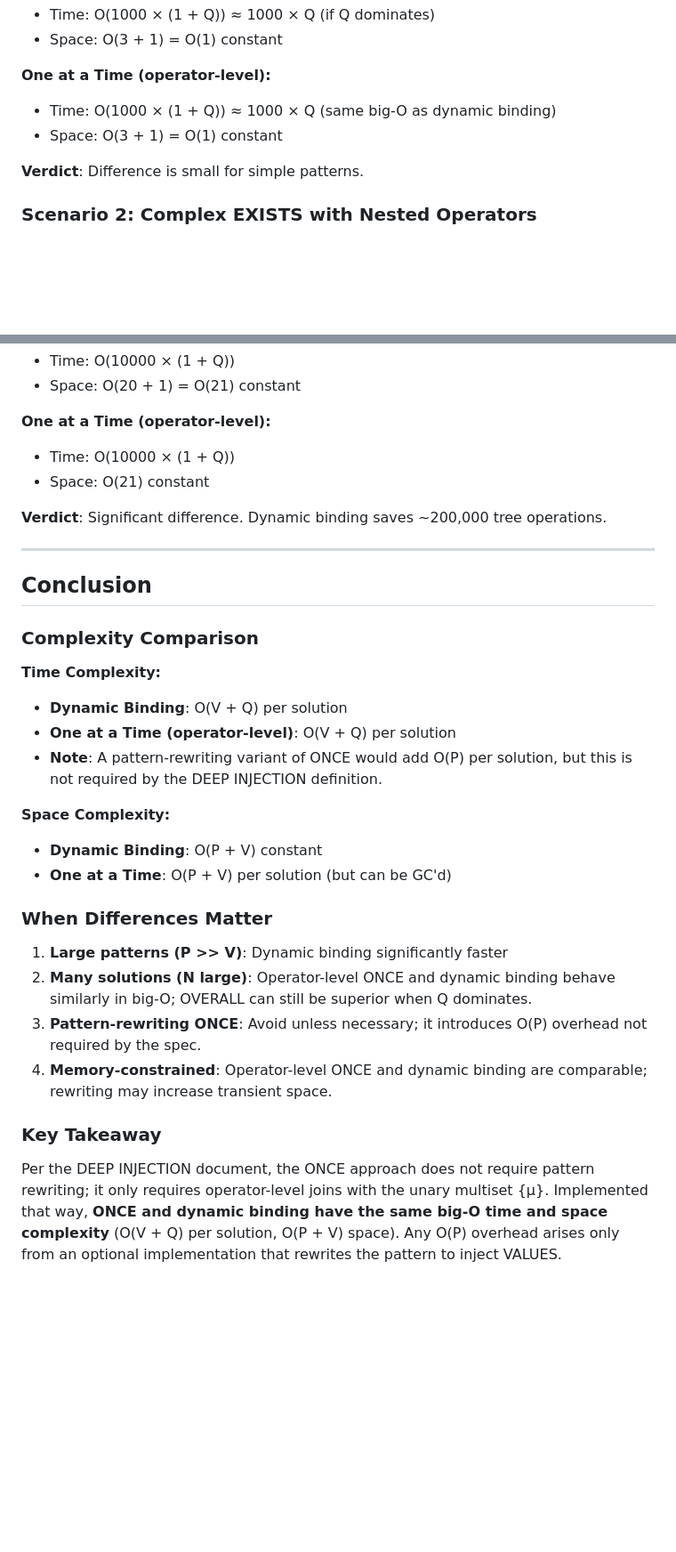
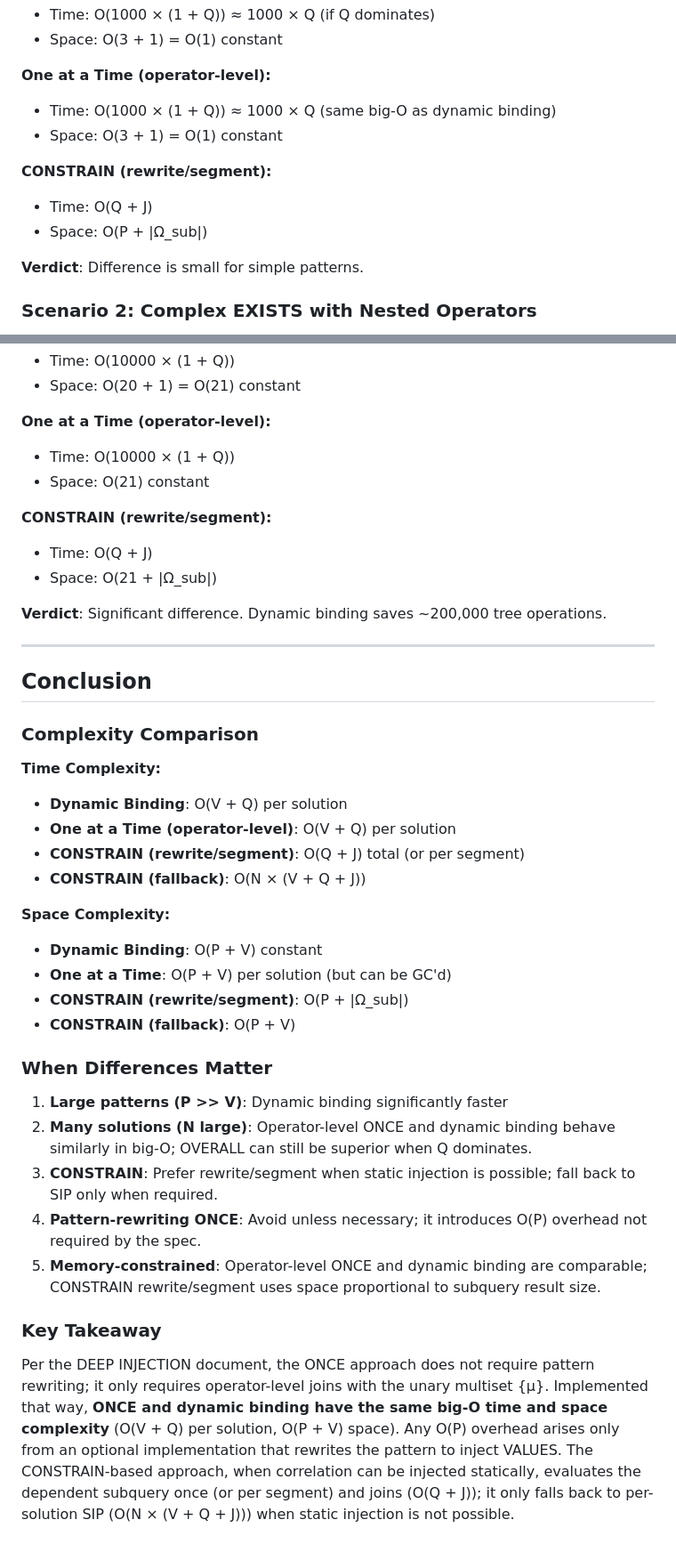
Before and after one commit to w3c/sparql-query, a Markdown page: discussion/comparisons/EXISTS_COMPLEXITY_ANALYSIS.md, 2 parts joined by grey strips. Shown at 89% size. Drawn GitHub-style; blank space fills up the shorter version.

```diff
--- a/discussion/comparisons/EXISTS_COMPLEXITY_ANALYSIS.md
+++ b/discussion/comparisons/EXISTS_COMPLEXITY_ANALYSIS.md
@@ -187,6 +221,10 @@ Pattern: `EXISTS { ?s :p ?o }`
 - Time: O(1000 × (1 + Q)) ≈ 1000 × Q (same big-O as dynamic binding)
 - Space: O(3 + 1) = O(1) constant
 
+**CONSTRAIN (rewrite/segment):**
+- Time: O(Q + J)
+- Space: O(P + |Ω_sub|)
+
 **Verdict**: Difference is small for simple patterns.
 
 ### Scenario 2: Complex EXISTS with Nested Operators
@@ -211,6 +249,10 @@ Pattern: `EXISTS {
 - Time: O(10000 × (1 + Q))
 - Space: O(21) constant
 
+**CONSTRAIN (rewrite/segment):**
+- Time: O(Q + J)
+- Space: O(21 + |Ω_sub|)
+
 **Verdict**: Significant difference. Dynamic binding saves ~200,000 tree operations.
 
 ---
@@ -222,19 +264,23 @@ Pattern: `EXISTS {
 **Time Complexity:**
 - **Dynamic Binding**: O(V + Q) per solution
 - **One at a Time (operator-level)**: O(V + Q) per solution
-- **Note**: A pattern-rewriting variant of ONCE would add O(P) per solution, but this is not required by the DEEP INJECTION definition.
+ - **CONSTRAIN (rewrite/segment)**: O(Q + J) total (or per segment)
+ - **CONSTRAIN (fallback)**: O(N × (V + Q + J))
 
 **Space Complexity:**
 - **Dynamic Binding**: O(P + V) constant
-- **One at a Time**: O(P + V) per solution (but can be GC'd)
+ - **One at a Time**: O(P + V) per solution (but can be GC'd)
+ - **CONSTRAIN (rewrite/segment)**: O(P + |Ω_sub|)
+ - **CONSTRAIN (fallback)**: O(P + V)
 
 ### When Differences Matter
 
 1. **Large patterns (P >> V)**: Dynamic binding significantly faster
 2. **Many solutions (N large)**: Operator-level ONCE and dynamic binding behave similarly in big-O; OVERALL can still be superior when Q dominates.
-3. **Pattern-rewriting ONCE**: Avoid unless necessary; it introduces O(P) overhead not required by the spec.
-4. **Memory-constrained**: Operator-level ONCE and dynamic binding are comparable; rewriting may increase transient space.
+3. **CONSTRAIN**: Prefer rewrite/segment when static injection is possible; fall back to SIP only when required.
+4. **Pattern-rewriting ONCE**: Avoid unless necessary; it introduces O(P) overhead not required by the spec.
+5. **Memory-constrained**: Operator-level ONCE and dynamic binding are comparable; CONSTRAIN rewrite/segment uses space proportional to subquery result size.
 
 ### Key Takeaway
 
-Per the DEEP INJECTION document, the ONCE approach does not require pattern rewriting; it only requires operator-level joins with the unary multiset {μ}. Implemented that way, **ONCE and dynamic binding have the same big-O time and space complexity** (O(V + Q) per solution, O(P + V) space). Any O(P) overhead arises only from an optional implementation that rewrites the pattern to inject VALUES.
+Per the DEEP INJECTION document, the ONCE approach does not require pattern rewriting; it only requires operator-level joins with the unary multiset {μ}. Implemented that way, **ONCE and dynamic binding have the same big-O time and space complexity** (O(V + Q) per solution, O(P + V) space). Any O(P) overhead arises only from an optional implementation that rewrites the pattern to inject VALUES. The CONSTRAIN-based approach, when correlation can be injected statically, evaluates the dependent subquery once (or per segment) and joins (O(Q + J)); it only falls back to per-solution SIP (O(N × (V + Q + J))) when static injection is not possible.
```
Also changed, not shown: other parts of discussion/comparisons/EXISTS_COMPLEXITY_ANALYSIS.md (+36 -2 lines).
